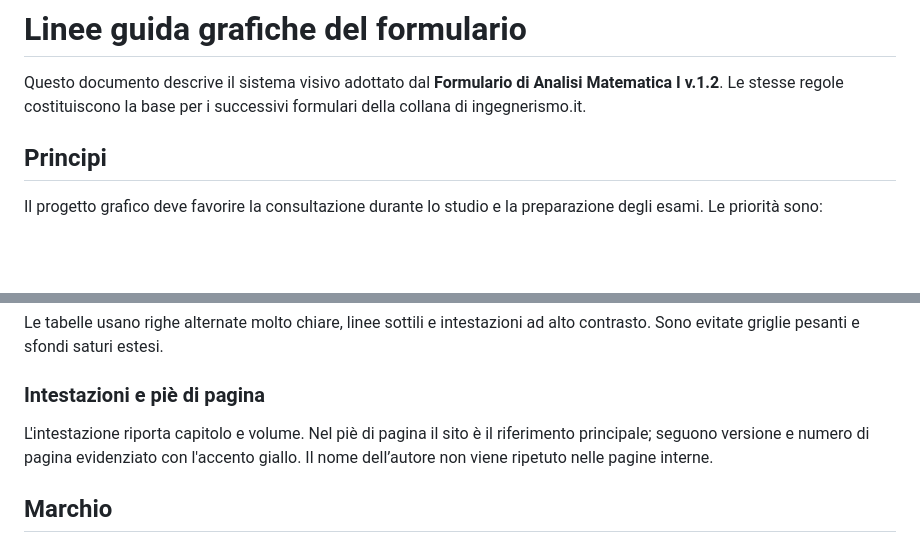
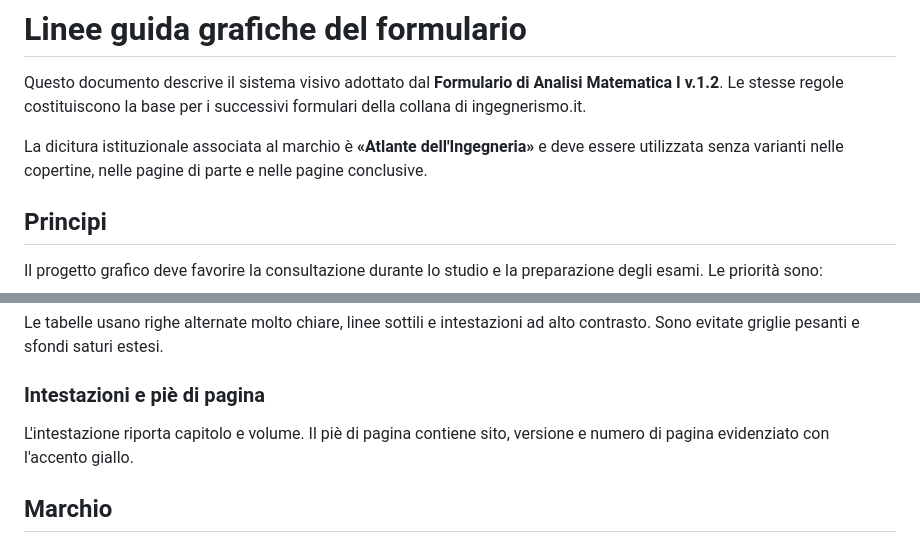
Before and after one commit to decarlocarolis/formulario-analisi-matematica-1, a Markdown page: LINEE-GUIDA-GRAFICHE.md, 2 parts joined by grey strips. GitHub-like rendering; blank space fills up the shorter version.

Commit message:
Fissa la dicitura istituzionale nelle linee guida grafiche

```diff
--- a/LINEE-GUIDA-GRAFICHE.md
+++ b/LINEE-GUIDA-GRAFICHE.md
@@ -1,6 +1,8 @@
 # Linee guida grafiche del formulario
 
 Questo documento descrive il sistema visivo adottato dal **Formulario di Analisi Matematica I v.1.2**. Le stesse regole costituiscono la base per i successivi formulari della collana di ingegnerismo.it.
+
+La dicitura istituzionale associata al marchio è **«Atlante dell'Ingegneria»** e deve essere utilizzata senza varianti nelle copertine, nelle pagine di parte e nelle pagine conclusive.
 
 ## Principi
 
@@ -68,7 +70,7 @@ Le tabelle usano righe alternate molto chiare, linee sottili e intestazioni ad a
 
 ### Intestazioni e piè di pagina
 
-L'intestazione riporta capitolo e volume. Nel piè di pagina il sito è il riferimento principale; seguono versione e numero di pagina evidenziato con l'accento giallo. Il nome dell’autore non viene ripetuto nelle pagine interne.
+L'intestazione riporta capitolo e volume. Il piè di pagina contiene sito, versione e numero di pagina evidenziato con l'accento giallo.
 
 ## Marchio
 
```
